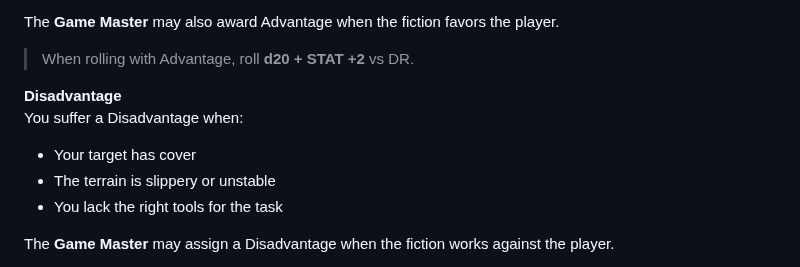
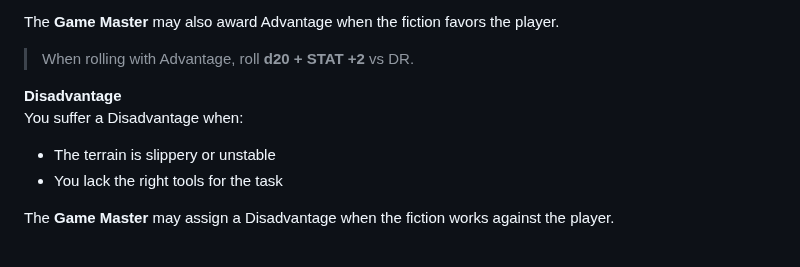
Before and after one commit to TheVikkodamus/DETHKrawl-GB, a Markdown page: docs/mechanics.md, the part around the change. Rendered like a GitHub page.

```diff
--- a/docs/mechanics.md
+++ b/docs/mechanics.md
@@ -65,7 +65,6 @@ The **Game Master** may also award Advantage when the fiction favors the player.
 **Disadvantage**
 You suffer a Disadvantage when:
 
-- Your target has cover
 - The terrain is slippery or unstable
 - You lack the right tools for the task
 
```
